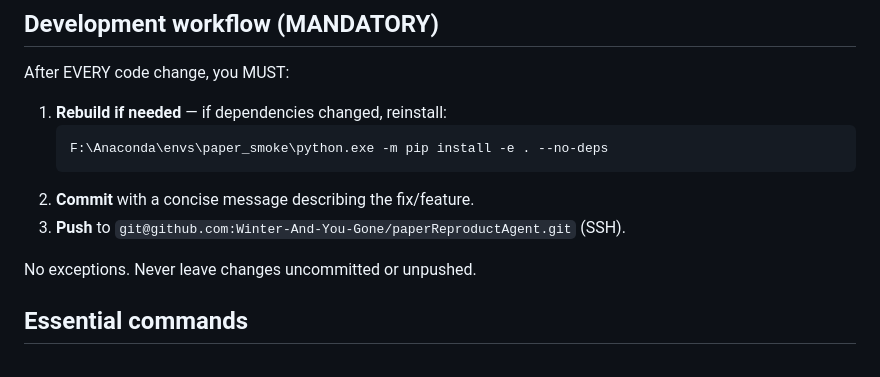
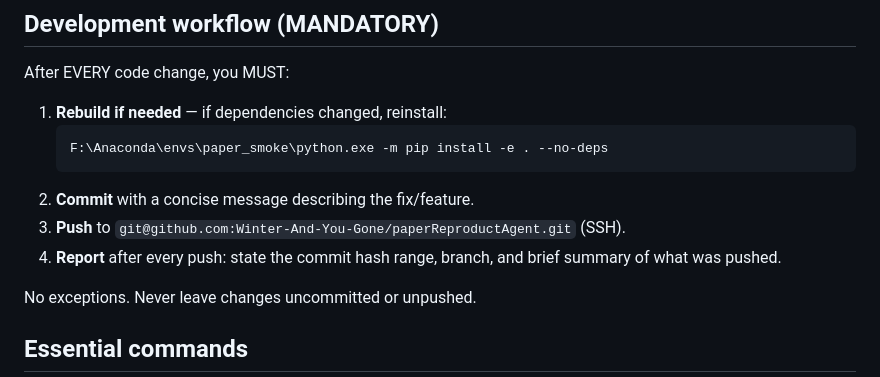
Before and after one commit to JDangy/paperReproductAgent, a Markdown page: AGENTS.md, the part around the change. GitHub-like rendering.

Commit message:
docs: add post-push reporting rule

````diff
--- a/AGENTS.md
+++ b/AGENTS.md
@@ -16,6 +16,7 @@ After EVERY code change, you MUST:
    ```
 2. **Commit** with a concise message describing the fix/feature.
 3. **Push** to `git@github.com:Winter-And-You-Gone/paperReproductAgent.git` (SSH).
+4. **Report** after every push: state the commit hash range, branch, and brief summary of what was pushed.
 
 No exceptions. Never leave changes uncommitted or unpushed.
 
````
